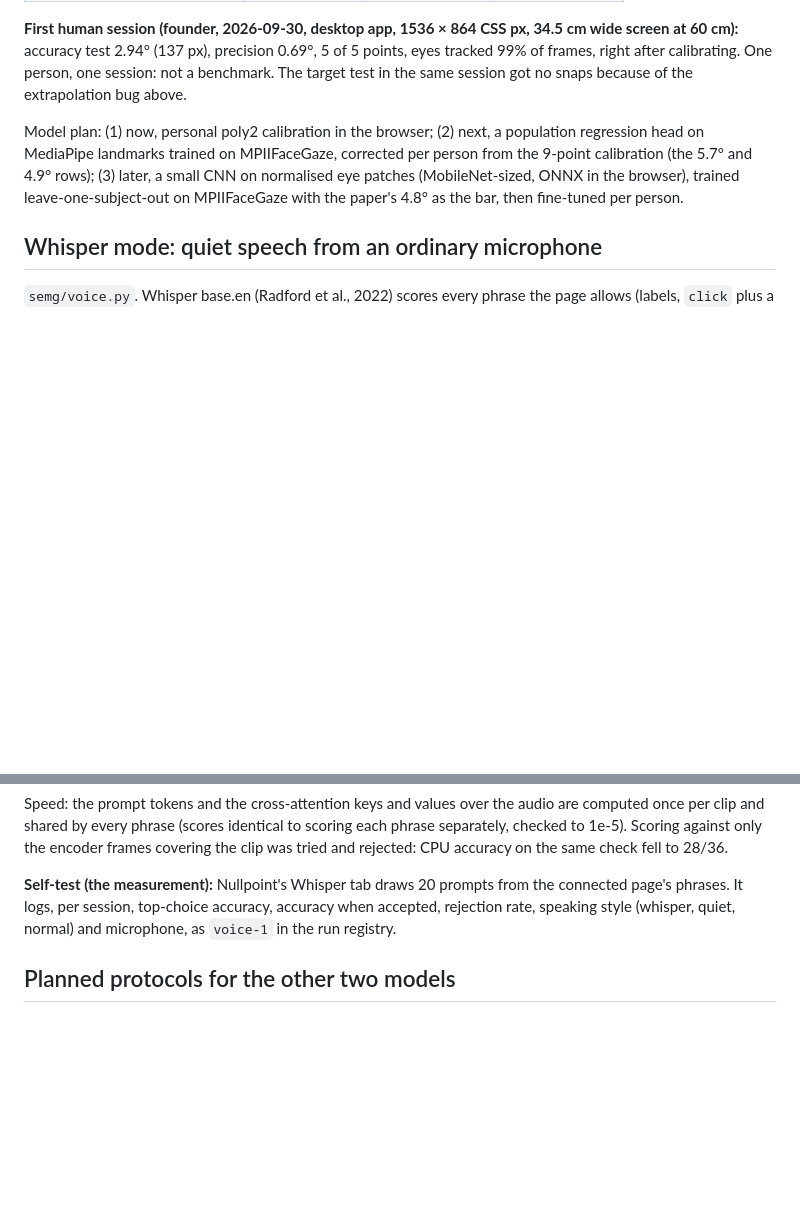
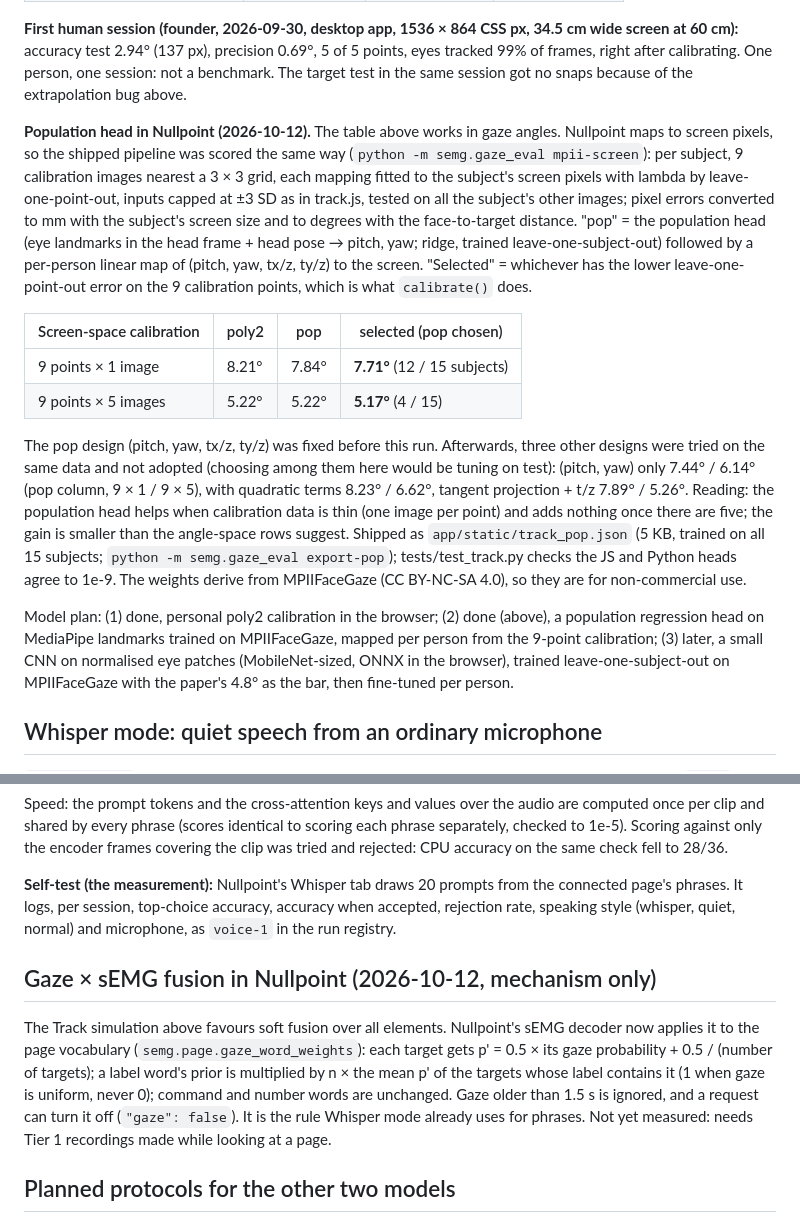
Before and after one commit to aamodpaudel/sEMG_research, a Markdown page: METRICS.md, 2 parts joined by grey strips. Rendered like a GitHub page; blank space fills up the shorter version.

Commit message:
Docs: population gaze head results, gaze x sEMG fusion and status

```diff
--- a/METRICS.md
+++ b/METRICS.md
@@ -287,8 +287,30 @@ accuracy test 2.94° (137 px), precision 0.69°, 5 of 5 points, eyes tracked 99%
 One person, one session: not a benchmark. The target test in the same session got no snaps because of the
 extrapolation bug above.
 
-Model plan: (1) now, personal poly2 calibration in the browser; (2) next, a population regression head on MediaPipe
-landmarks trained on MPIIFaceGaze, corrected per person from the 9-point calibration (the 5.7° and 4.9° rows);
+**Population head in Nullpoint (2026-10-12).** The table above works in gaze angles. Nullpoint maps to screen pixels,
+so the shipped pipeline was scored the same way (`python -m semg.gaze_eval mpii-screen`): per subject, 9 calibration
+images nearest a 3 × 3 grid, each mapping fitted to the subject's screen pixels with lambda by leave-one-point-out,
+inputs capped at ±3 SD as in track.js, tested on all the subject's other images; pixel errors converted to mm with the
+subject's screen size and to degrees with the face-to-target distance. "pop" = the population head (eye landmarks in
+the head frame + head pose → pitch, yaw; ridge, trained leave-one-subject-out) followed by a per-person linear map of
+(pitch, yaw, tx/z, ty/z) to the screen. "Selected" = whichever has the lower leave-one-point-out error on the 9
+calibration points, which is what `calibrate()` does.
+
+| Screen-space calibration | poly2 | pop | selected (pop chosen) |
+|---|---|---|---|
+| 9 points × 1 image | 8.21° | 7.84° | **7.71°** (12 / 15 subjects) |
+| 9 points × 5 images | 5.22° | 5.22° | **5.17°** (4 / 15) |
+
+The pop design (pitch, yaw, tx/z, ty/z) was fixed before this run. Afterwards, three other designs were tried on the
+same data and not adopted (choosing among them here would be tuning on test): (pitch, yaw) only 7.44° / 6.14° (pop
+column, 9 × 1 / 9 × 5), with quadratic terms 8.23° / 6.62°, tangent projection + t/z 7.89° / 5.26°. Reading: the
+population head helps when calibration data is thin (one image per point) and adds nothing once there are five; the
+gain is smaller than the angle-space rows suggest. Shipped as `app/static/track_pop.json` (5 KB, trained on all 15
+subjects; `python -m semg.gaze_eval export-pop`); tests/test_track.py checks the JS and Python heads agree to 1e-9.
+The weights derive from MPIIFaceGaze (CC BY-NC-SA 4.0), so they are for non-commercial use.
+
+Model plan: (1) done, personal poly2 calibration in the browser; (2) done (above), a population regression head on MediaPipe
+landmarks trained on MPIIFaceGaze, mapped per person from the 9-point calibration;
 (3) later, a small CNN on normalised eye patches (MobileNet-sized, ONNX in the browser), trained leave-one-subject-out
 on MPIIFaceGaze with the paper's 4.8° as the bar, then fine-tuned per person.
 
@@ -314,6 +336,14 @@ the encoder frames covering the clip was tried and rejected: CPU accuracy on the
 It logs, per session, top-choice accuracy, accuracy when accepted, rejection rate, speaking style (whisper,
 quiet, normal) and microphone, as `voice-1` in the run registry.
 
+## Gaze × sEMG fusion in Nullpoint (2026-10-12, mechanism only)
+The Track simulation above favours soft fusion over all elements. Nullpoint's sEMG decoder now applies it to the page
+vocabulary (`semg.page.gaze_word_weights`): each target gets p' = 0.5 × its gaze probability + 0.5 / (number of
+targets); a label word's prior is multiplied by n × the mean p' of the targets whose label contains it (1 when gaze is
+uniform, never 0); command and number words are unchanged. Gaze older than 1.5 s is ignored, and a request can turn it
+off (`"gaze": false`). It is the rule Whisper mode already uses for phrases. Not yet measured: needs Tier 1 recordings
+made while looking at a page.
+
 ## Planned protocols for the other two models
 - **Afono Track Model** (gaze): first human sessions with the v1 protocol above (accuracy, sigma, snap vs pixel hit rate on the same trials); then a CNN on MPIIFaceGaze, leave-one-subject-out.
 - **Afono DOM Model** (page elements): DOM-1 above; next, precision and recall of clickable elements on the WebUI test split and on a hand-labelled DOM-2 set of div-soup pages (the case the learned detector targets).
```
Also changed, not shown: PLAN.md (+7 -0 lines).
